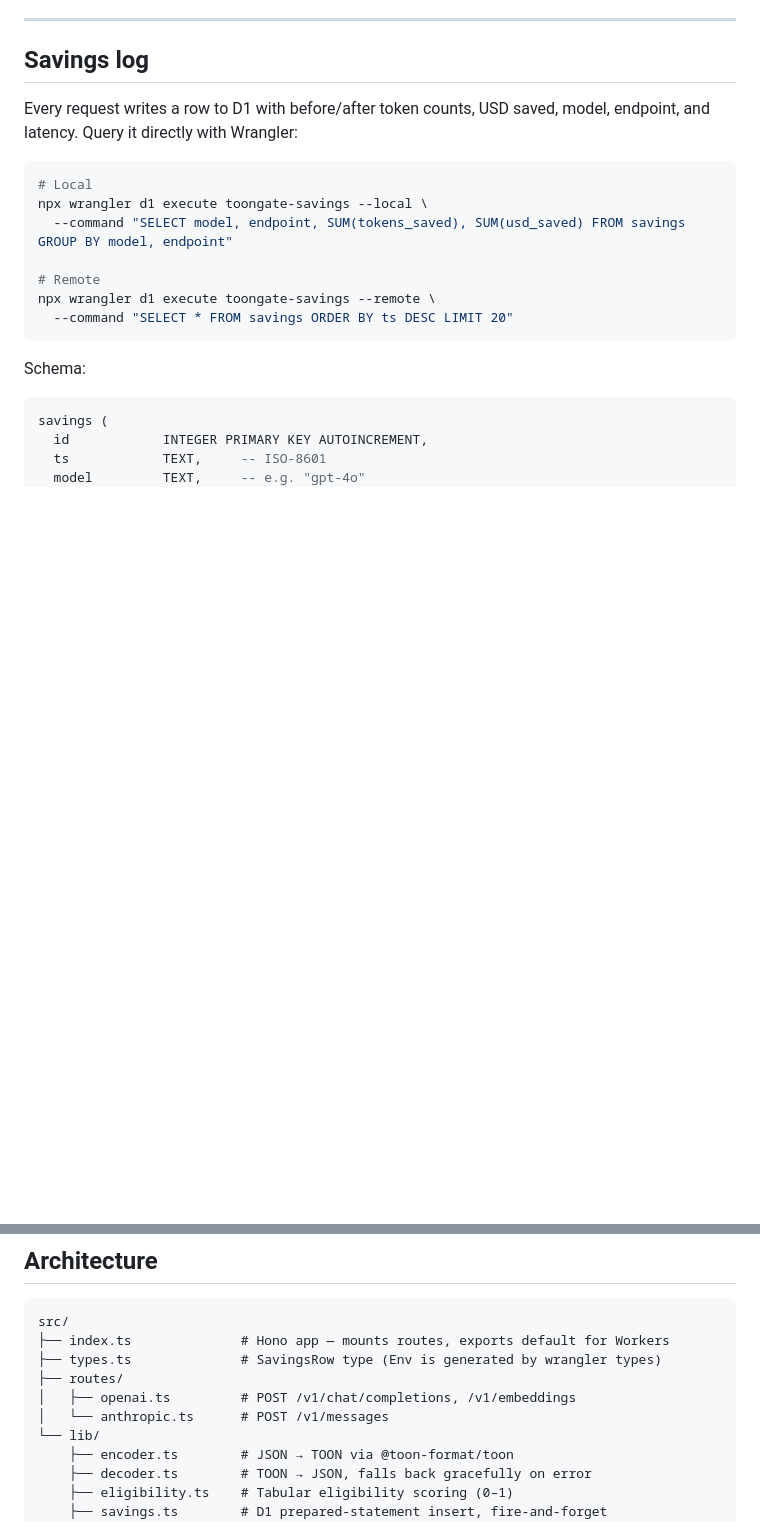
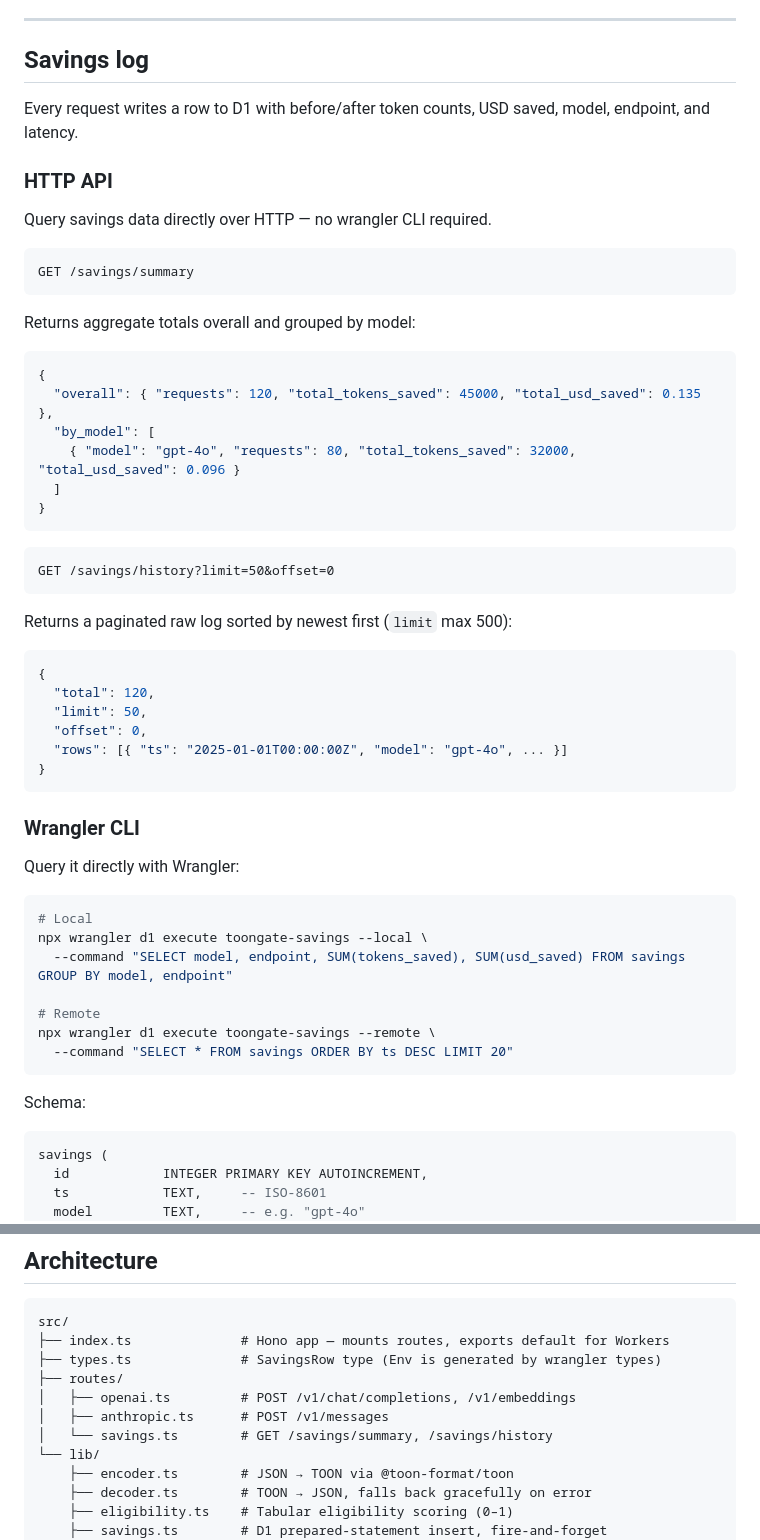
Before and after one commit to AnuwatThisuka/toongate, a Markdown page: README.md, 2 parts joined by grey strips. Drawn GitHub-style; blank space fills up the shorter version.

Commit message:
docs: Update README with HTTP API section for savings endpoints
Document GET /savings/summary and GET /savings/history with example
responses and query params. Also update architecture file tree to
include savings.ts route.

Co-Authored-By: Claude Sonnet 4.6 <noreply@anthropic.com>

````diff
--- a/README.md
+++ b/README.md
@@ -140,7 +140,45 @@ All configuration is via environment variables. In production, set secrets with
 
 ## Savings log
 
-Every request writes a row to D1 with before/after token counts, USD saved, model, endpoint, and latency. Query it directly with Wrangler:
+Every request writes a row to D1 with before/after token counts, USD saved, model, endpoint, and latency.
+
+### HTTP API
+
+Query savings data directly over HTTP — no wrangler CLI required.
+
+```
+GET /savings/summary
+```
+
+Returns aggregate totals overall and grouped by model:
+
+```json
+{
+  "overall": { "requests": 120, "total_tokens_saved": 45000, "total_usd_saved": 0.135 },
+  "by_model": [
+    { "model": "gpt-4o", "requests": 80, "total_tokens_saved": 32000, "total_usd_saved": 0.096 }
+  ]
+}
+```
+
+```
+GET /savings/history?limit=50&offset=0
+```
+
+Returns a paginated raw log sorted by newest first (`limit` max 500):
+
+```json
+{
+  "total": 120,
+  "limit": 50,
+  "offset": 0,
+  "rows": [{ "ts": "2025-01-01T00:00:00Z", "model": "gpt-4o", ... }]
+}
+```
+
+### Wrangler CLI
+
+Query it directly with Wrangler:
 
 ```bash
 # Local
@@ -194,7 +232,8 @@ src/
 ├── types.ts              # SavingsRow type (Env is generated by wrangler types)
 ├── routes/
 │   ├── openai.ts         # POST /v1/chat/completions, /v1/embeddings
-│   └── anthropic.ts      # POST /v1/messages
+│   ├── anthropic.ts      # POST /v1/messages
+│   └── savings.ts        # GET /savings/summary, /savings/history
 └── lib/
     ├── encoder.ts        # JSON → TOON via @toon-format/toon
     ├── decoder.ts        # TOON → JSON, falls back gracefully on error
````
